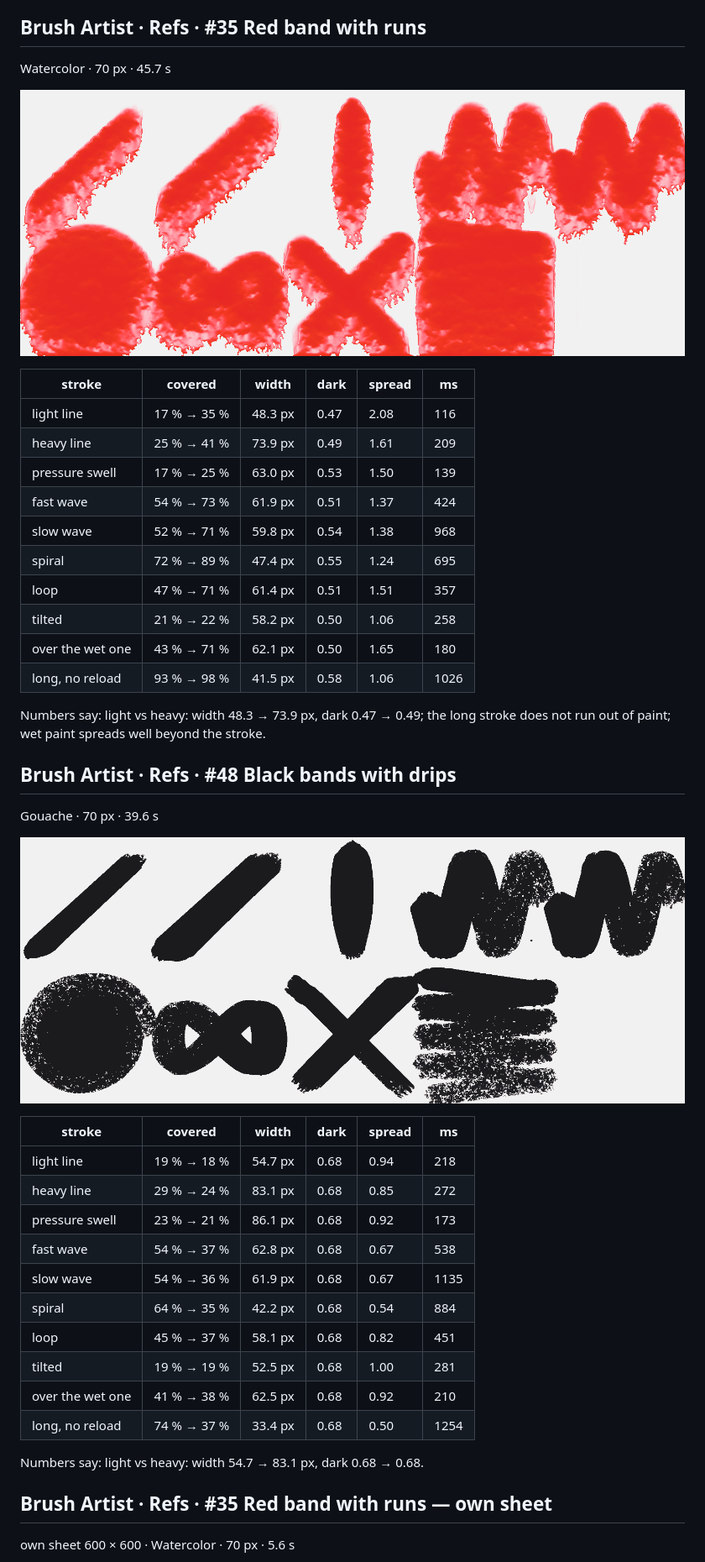
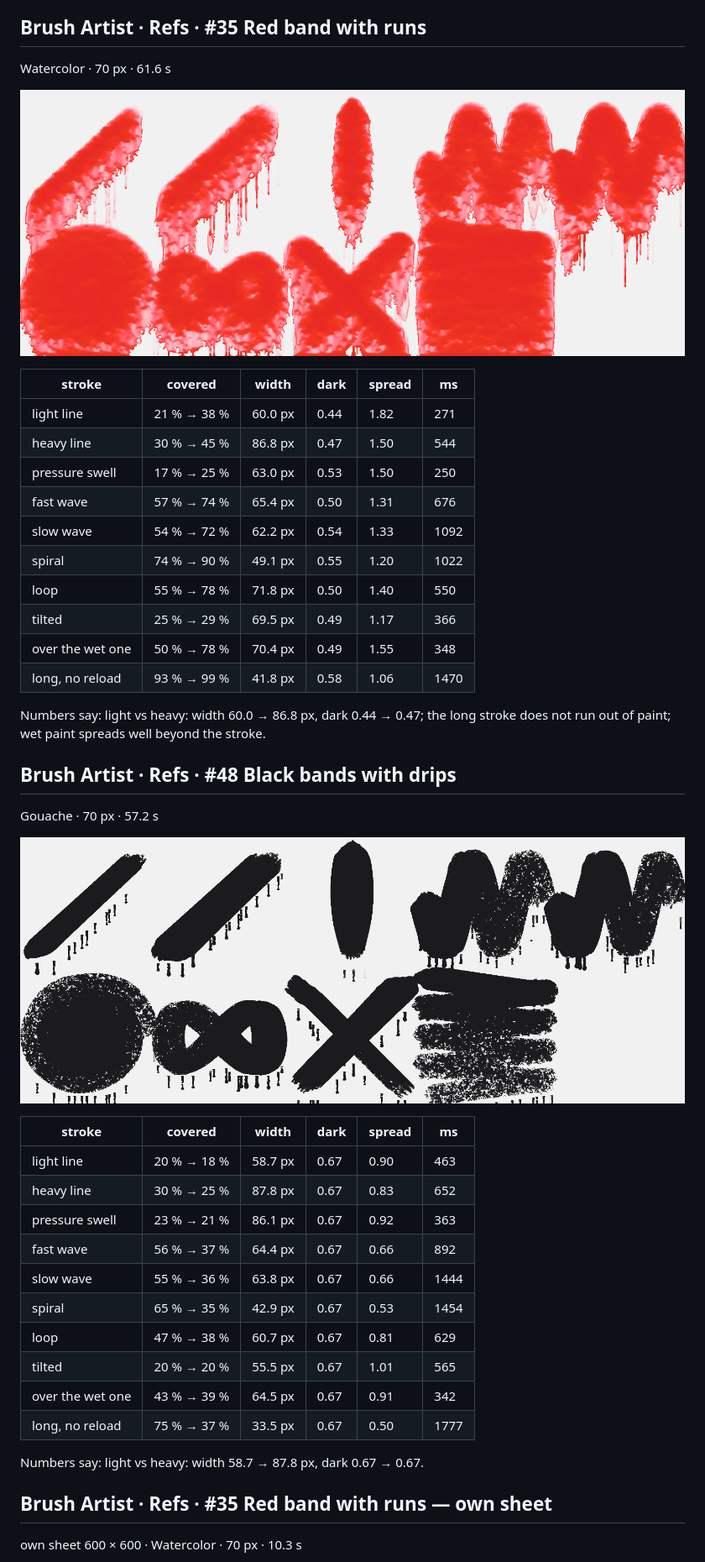
Before and after one commit to m0k1mo/mamay, a Markdown page: report.md, the part around one of its changes. Shown at 84% size. Drawn GitHub-style; pictures changed too: Brush-Artist-Refs-35-Red-band-with-runs.png, Brush-Artist-Refs-48-Black-bands-with-drips.png.

Commit message:
Brush Lab run 44

```diff
--- a/report.md
+++ b/report.md
@@ -7,47 +7,47 @@ Every sheet: 1500 × 600, ten strokes in a 5 × 2 grid — 1. light line · 2. h
 Columns: **covered** = share of the cell with paint right after the stroke → after settling; **width** = painted area of the stroke ÷ its length (px); **dark** = mean darkness of the painted pixels above the paper's own grain (0 = paper, 1 = black); **spread** = how far wet paint went beyond the stroke (1.0 = stayed); **ms** = the stroke on the CPU; long stroke: paint in each quarter of its length (it should run out: wet → streaks → dry tail).
 
 ## Brush Artist · Refs · #35 Red band with runs
-Watercolor · 70 px · 45.7 s
+Watercolor · 70 px · 61.6 s
 
 ![Brush Artist · Refs · #35 Red band with runs](Brush-Artist-Refs-35-Red-band-with-runs.png)
 
 | stroke | covered | width | dark | spread | ms |
 |---|---|---|---|---|---|
-| light line | 17 % → 35 % | 48.3 px | 0.47 | 2.08 | 116 |
-| heavy line | 25 % → 41 % | 73.9 px | 0.49 | 1.61 | 209 |
-| pressure swell | 17 % → 25 % | 63.0 px | 0.53 | 1.50 | 139 |
-| fast wave | 54 % → 73 % | 61.9 px | 0.51 | 1.37 | 424 |
-| slow wave | 52 % → 71 % | 59.8 px | 0.54 | 1.38 | 968 |
-| spiral | 72 % → 89 % | 47.4 px | 0.55 | 1.24 | 695 |
-| loop | 47 % → 71 % | 61.4 px | 0.51 | 1.51 | 357 |
-| tilted | 21 % → 22 % | 58.2 px | 0.50 | 1.06 | 258 |
-| over the wet one | 43 % → 71 % | 62.1 px | 0.50 | 1.65 | 180 |
-| long, no reload | 93 % → 98 % | 41.5 px | 0.58 | 1.06 | 1026 | quarters: 0.60 → 0.60 → 0.59 → 0.57
+| light line | 21 % → 38 % | 60.0 px | 0.44 | 1.82 | 271 |
+| heavy line | 30 % → 45 % | 86.8 px | 0.47 | 1.50 | 544 |
+| pressure swell | 17 % → 25 % | 63.0 px | 0.53 | 1.50 | 250 |
+| fast wave | 57 % → 74 % | 65.4 px | 0.50 | 1.31 | 676 |
+| slow wave | 54 % → 72 % | 62.2 px | 0.54 | 1.33 | 1092 |
+| spiral | 74 % → 90 % | 49.1 px | 0.55 | 1.20 | 1022 |
+| loop | 55 % → 78 % | 71.8 px | 0.50 | 1.40 | 550 |
+| tilted | 25 % → 29 % | 69.5 px | 0.49 | 1.17 | 366 |
+| over the wet one | 50 % → 78 % | 70.4 px | 0.49 | 1.55 | 348 |
+| long, no reload | 93 % → 99 % | 41.8 px | 0.58 | 1.06 | 1470 | quarters: 0.60 → 0.60 → 0.59 → 0.56
 
-Numbers say: light vs heavy: width 48.3 → 73.9 px, dark 0.47 → 0.49; the long stroke does not run out of paint; wet paint spreads well beyond the stroke.
+Numbers say: light vs heavy: width 60.0 → 86.8 px, dark 0.44 → 0.47; the long stroke does not run out of paint; wet paint spreads well beyond the stroke.
 
 ## Brush Artist · Refs · #48 Black bands with drips
-Gouache · 70 px · 39.6 s
+Gouache · 70 px · 57.2 s
 
 ![Brush Artist · Refs · #48 Black bands with drips](Brush-Artist-Refs-48-Black-bands-with-drips.png)
 
 | stroke | covered | width | dark | spread | ms |
 |---|---|---|---|---|---|
-| light line | 19 % → 18 % | 54.7 px | 0.68 | 0.94 | 218 |
-| heavy line | 29 % → 24 % | 83.1 px | 0.68 | 0.85 | 272 |
-| pressure swell | 23 % → 21 % | 86.1 px | 0.68 | 0.92 | 173 |
-| fast wave | 54 % → 37 % | 62.8 px | 0.68 | 0.67 | 538 |
-| slow wave | 54 % → 36 % | 61.9 px | 0.68 | 0.67 | 1135 |
-| spiral | 64 % → 35 % | 42.2 px | 0.68 | 0.54 | 884 |
-| loop | 45 % → 37 % | 58.1 px | 0.68 | 0.82 | 451 |
-| tilted | 19 % → 19 % | 52.5 px | 0.68 | 1.00 | 281 |
-| over the wet one | 41 % → 38 % | 62.5 px | 0.68 | 0.92 | 210 |
-| long, no reload | 74 % → 37 % | 33.4 px | 0.68 | 0.50 | 1254 | quarters: 0.64 → 0.61 → 0.54 → 0.44
+| light line | 20 % → 18 % | 58.7 px | 0.67 | 0.90 | 463 |
+| heavy line | 30 % → 25 % | 87.8 px | 0.67 | 0.83 | 652 |
+| pressure swell | 23 % → 21 % | 86.1 px | 0.67 | 0.92 | 363 |
+| fast wave | 56 % → 37 % | 64.4 px | 0.67 | 0.66 | 892 |
+| slow wave | 55 % → 36 % | 63.8 px | 0.67 | 0.66 | 1444 |
+| spiral | 65 % → 35 % | 42.9 px | 0.67 | 0.53 | 1454 |
+| loop | 47 % → 38 % | 60.7 px | 0.67 | 0.81 | 629 |
+| tilted | 20 % → 20 % | 55.5 px | 0.67 | 1.01 | 565 |
+| over the wet one | 43 % → 39 % | 64.5 px | 0.67 | 0.91 | 342 |
+| long, no reload | 75 % → 37 % | 33.5 px | 0.67 | 0.50 | 1777 | quarters: 0.63 → 0.60 → 0.53 → 0.43
 
-Numbers say: light vs heavy: width 54.7 → 83.1 px, dark 0.68 → 0.68.
+Numbers say: light vs heavy: width 58.7 → 87.8 px, dark 0.67 → 0.67.
 
 ## Brush Artist · Refs · #35 Red band with runs — own sheet
-own sheet 600 × 600 · Watercolor · 70 px · 5.6 s
+own sheet 600 × 600 · Watercolor · 70 px · 10.3 s
 
 ![Brush Artist · Refs · #35 Red band with runs — own sheet](Brush-Artist-Refs-35-Red-band-with-runs-own-sheet.png)
 
```
Also changed, not shown: other parts of report.md (+7 -9 lines), Brush-Artist-Refs-35-Red-band-with-runs-own-sheet.png, Brush-Artist-Refs-48-Black-bands-with-drips-own-sheet.png, contact.png, 2 other files.
